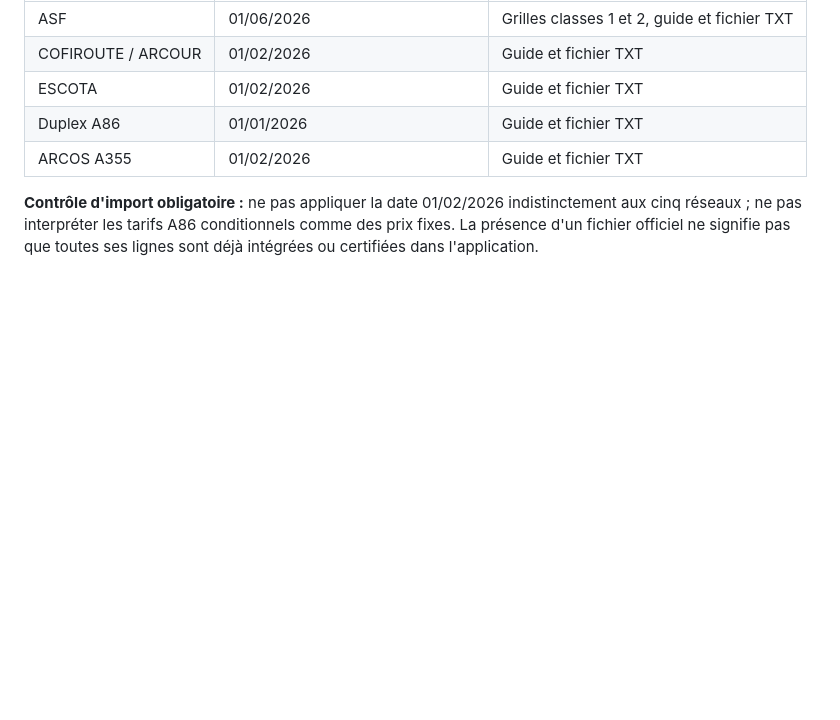
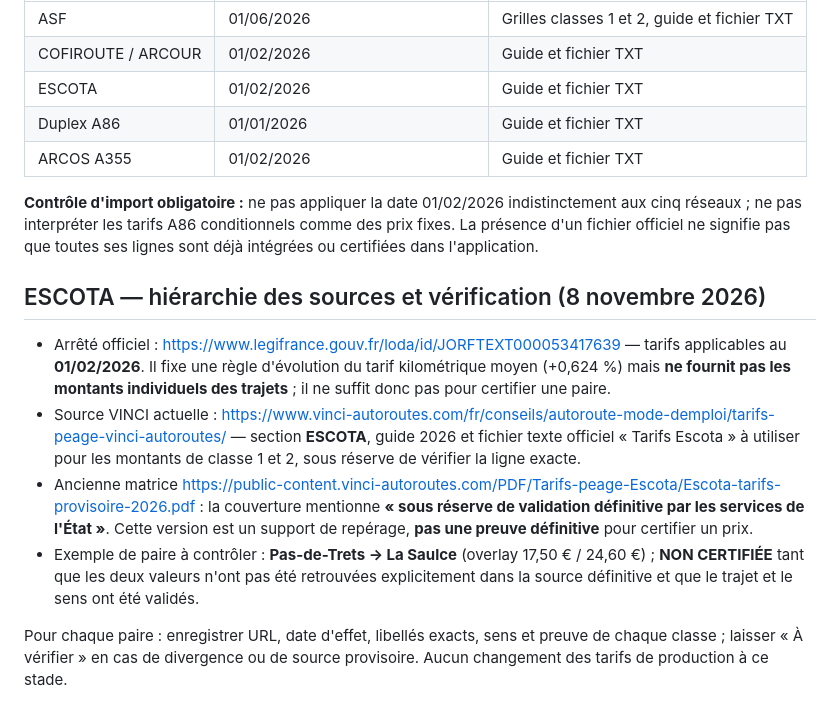
Before and after one commit to at374/convoyage-app, a Markdown page: docs/AUDIT-COUVERTURE-PEAGES-2026.md, the part around the change. Drawn GitHub-style; blank space fills up the shorter version.

Commit message:
docs(peages): distinguer grille ESCOTA provisoire, arrêté et tarifs définitifs

```diff
--- a/docs/AUDIT-COUVERTURE-PEAGES-2026.md
+++ b/docs/AUDIT-COUVERTURE-PEAGES-2026.md
@@ -108,3 +108,13 @@ Source primaire : https://www.vinci-autoroutes.com/fr/conseils/autoroute-mode-de
 | ARCOS A355 | 01/02/2026 | Guide et fichier TXT |
 
 **Contrôle d'import obligatoire :** ne pas appliquer la date 01/02/2026 indistinctement aux cinq réseaux ; ne pas interpréter les tarifs A86 conditionnels comme des prix fixes. La présence d'un fichier officiel ne signifie pas que toutes ses lignes sont déjà intégrées ou certifiées dans l'application.
+
+
+## ESCOTA — hiérarchie des sources et vérification (8 novembre 2026)
+
+- Arrêté officiel : https://www.legifrance.gouv.fr/loda/id/JORFTEXT000053417639 — tarifs applicables au **01/02/2026**. Il fixe une règle d'évolution du tarif kilométrique moyen (+0,624 %) mais **ne fournit pas les montants individuels des trajets** ; il ne suffit donc pas pour certifier une paire.
+- Source VINCI actuelle : https://www.vinci-autoroutes.com/fr/conseils/autoroute-mode-demploi/tarifs-peage-vinci-autoroutes/ — section **ESCOTA**, guide 2026 et fichier texte officiel « Tarifs Escota » à utiliser pour les montants de classe 1 et 2, sous réserve de vérifier la ligne exacte.
+- Ancienne matrice https://public-content.vinci-autoroutes.com/PDF/Tarifs-peage-Escota/Escota-tarifs-provisoire-2026.pdf : la couverture mentionne **« sous réserve de validation définitive par les services de l'État »**. Cette version est un support de repérage, **pas une preuve définitive** pour certifier un prix.
+- Exemple de paire à contrôler : **Pas-de-Trets → La Saulce** (overlay 17,50 € / 24,60 €) ; **NON CERTIFIÉE** tant que les deux valeurs n'ont pas été retrouvées explicitement dans la source définitive et que le trajet et le sens ont été validés.
+
+Pour chaque paire : enregistrer URL, date d'effet, libellés exacts, sens et preuve de chaque classe ; laisser « À vérifier » en cas de divergence ou de source provisoire. Aucun changement des tarifs de production à ce stade.
```
